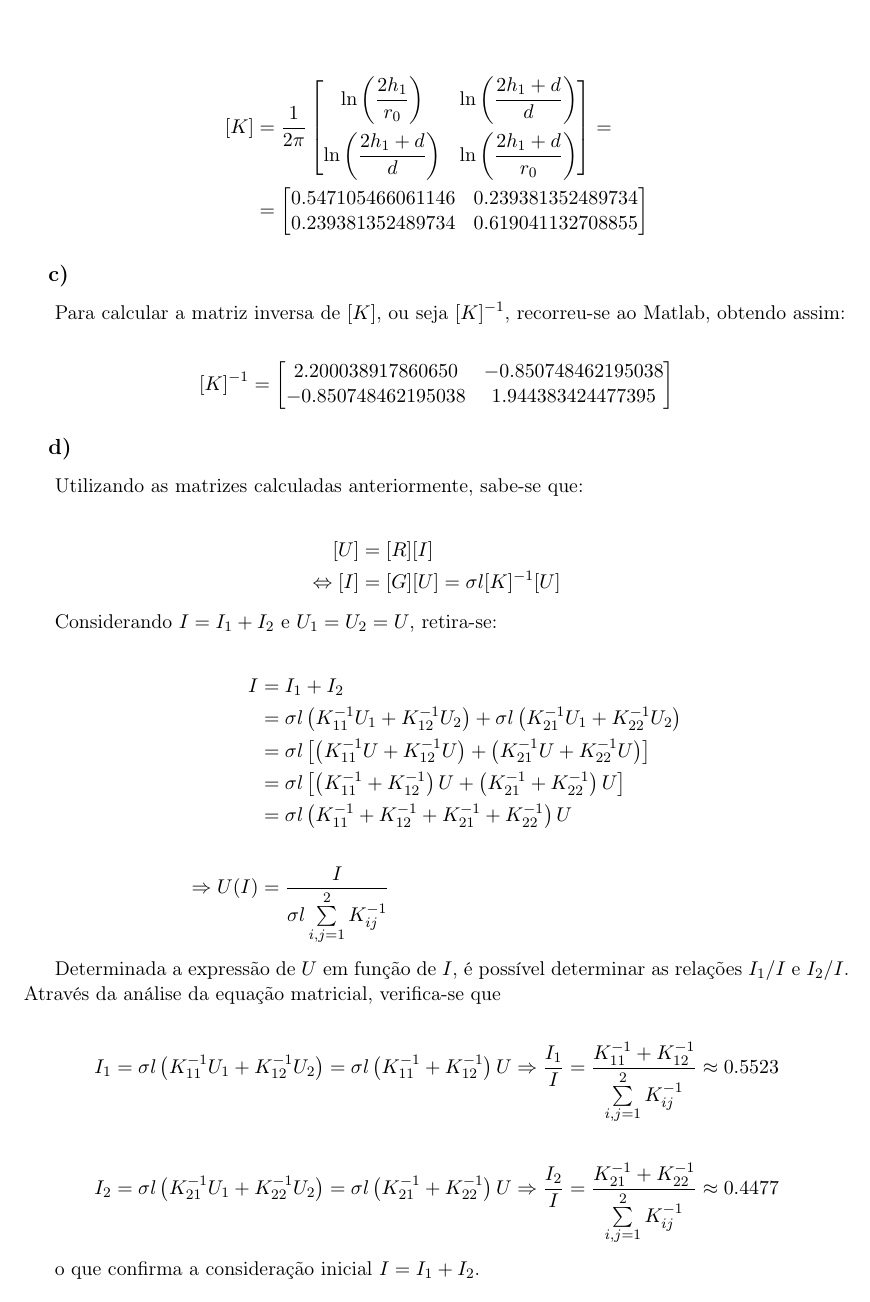
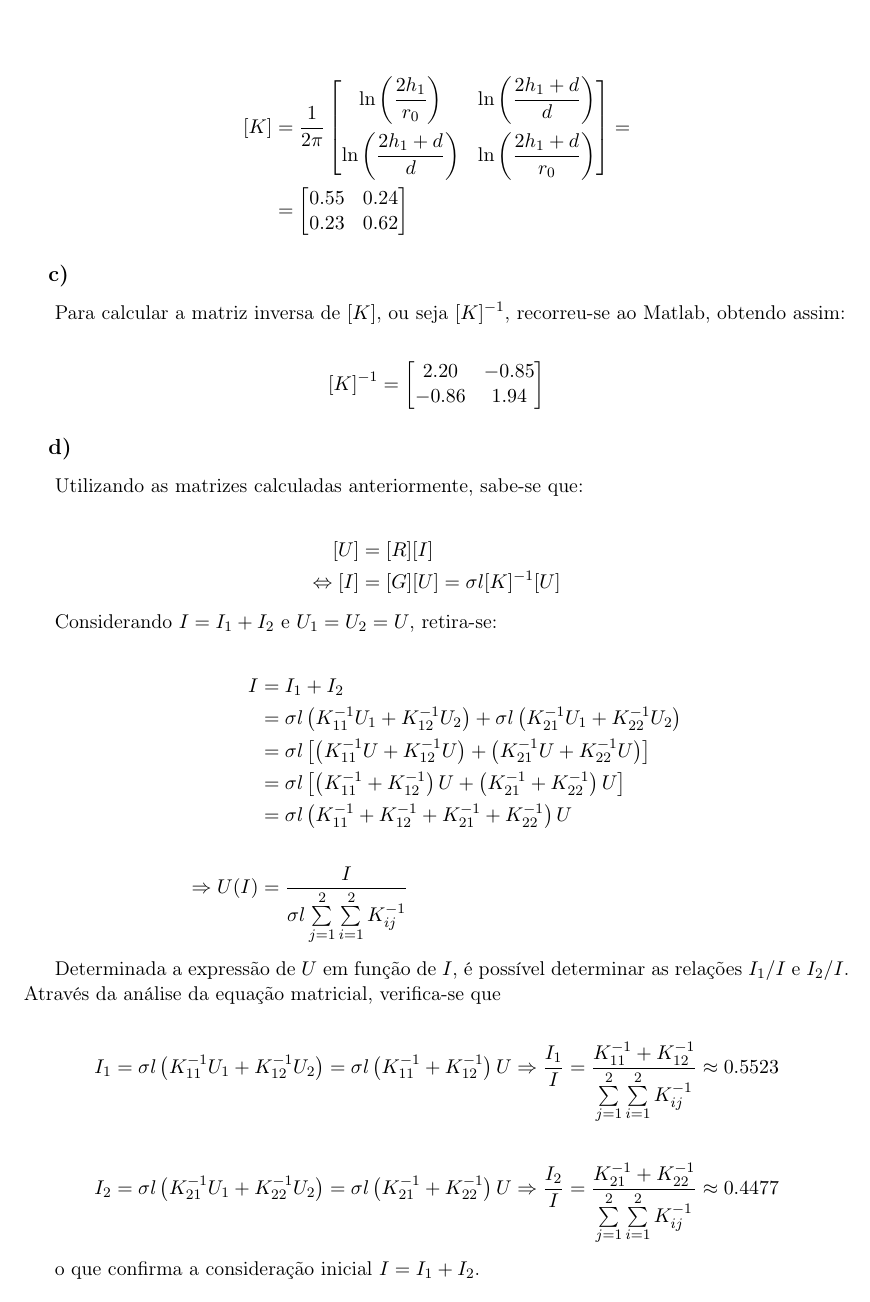
Before and after one commit to pineman/et-labs, a LaTeX document (lab1/rel.tex): part of page 4 of 5, cut so that both start at the same text. Compiled offline with pdfLaTeX.

Commit message:
Add corrections to lab1 & 2

```diff
--- a/lab1/rel.tex
+++ b/lab1/rel.tex
@@ -194,8 +194,8 @@
 			\ln\left(\dfrac{2h_1 + d}{d}\right) & \ln\left(\dfrac{2h_1 + d}{r_0}\right)
 		\end{bmatrix} = \\
 		&= \begin{bmatrix}
-			0.547105466061146 & 0.239381352489734 \\
-			0.239381352489734 & 0.619041132708855 \\
+			0.55 & 0.24 \\
+			0.23 & 0.62 \\
 		\end{bmatrix}
 		\end{split}
 		\end{align*}
@@ -208,8 +208,8 @@
 		\begin{align*}
 			[K]^{-1} =
 			\begin{bmatrix}
-				2.200038917860650  & -0.850748462195038 \\
-  				-0.850748462195038 & 1.944383424477395
+				2.20 & -0.85 \\
+  		 -0.86 &  1.94
 			\end{bmatrix}
 		\end{align*}
 
@@ -232,16 +232,16 @@
 			&= \sigma l \left[ \left(K^{-1}_{11}U + K^{-1}_{12}U\right) + \left(K^{-1}_{21}U + K^{-1}_{22}U\right) \right] \\
 			&= \sigma l \left[ \left(K^{-1}_{11} + K^{-1}_{12}\right)U + \left(K^{-1}_{21} + K^{-1}_{22}\right)U \right] \\
 			&= \sigma l \left( K^{-1}_{11} + K^{-1}_{12} + K^{-1}_{21} + K^{-1}_{22} \right) U\\ \\
-			\Rightarrow U(I) &= \frac{I}{\sigma l \sum\limits_{i,j=1}^{2} K^{-1}_{ij}}
+			\Rightarrow U(I) &= \frac{I}{\sigma l \sum\limits_{j=1}^{2} \sum\limits_{i=1}^{2} K^{-1}_{ij}}
 		\end{align*}
 
 		\par
 		Determinada a expressão de $U$ em função de $I$, é possível determinar as relações $I_1/I$ e $I_2/I$. Através da análise da equação matricial, verifica-se que
 
 		\begin{align*}
-				I_1 &= \sigma l \left(K^{-1}_{11}U_1 + K^{-1}_{12}U_2\right) = \sigma l \left(K^{-1}_{11} + K^{-1}_{12} \right)	U \Rightarrow \frac{I_1}{I} = \frac{K^{-1}_{11} + K^{-1}_{12}} {\sum\limits_{i,j=1}^{2} K^{-1}_{ij}}
+				I_1 &= \sigma l \left(K^{-1}_{11}U_1 + K^{-1}_{12}U_2\right) = \sigma l \left(K^{-1}_{11} + K^{-1}_{12} \right)	U \Rightarrow \frac{I_1}{I} = \frac{K^{-1}_{11} + K^{-1}_{12}} {\sum\limits_{j=1}^{2} \sum\limits_{i=1}^{2} K^{-1}_{ij}}
 				\approx 0.5523 \\ \\
-				I_2 &= \sigma l \left(K^{-1}_{21}U_1 + K^{-1}_{22}U_2\right) = \sigma l \left(K^{-1}_{21} + K^{-1}_{22} \right)	U \Rightarrow \frac{I_2}{I} = \frac{K^{-1}_{21} + K^{-1}_{22}} {\sum\limits_{i,j=1}^{2} K^{-1}_{ij}}
+				I_2 &= \sigma l \left(K^{-1}_{21}U_1 + K^{-1}_{22}U_2\right) = \sigma l \left(K^{-1}_{21} + K^{-1}_{22} \right)	U \Rightarrow \frac{I_2}{I} = \frac{K^{-1}_{21} + K^{-1}_{22}}{\sum\limits_{j=1}^{2} \sum\limits_{i=1}^{2} K^{-1}_{ij}}
 				\approx 0.4477
 		\end{align*}
 
```
Also changed, not shown: lab2/1.jpg (added), lab2/2.jpg (added), lab2/3.jpg (added), lab2/4.jpg (added), lab2/5.jpg (added), lab2/6.jpg (added), lab2/7.jpg (added), lab1/rel.tex (4 more changed lines).
